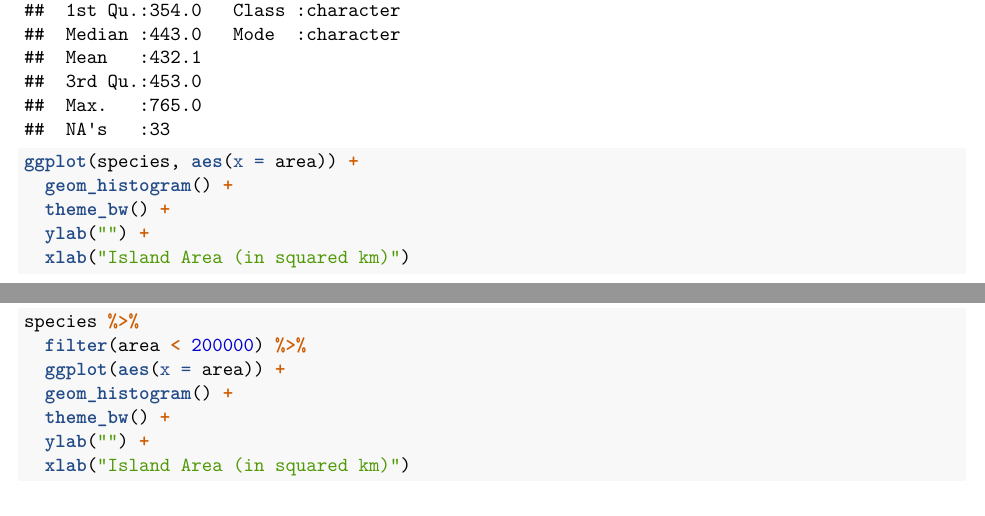
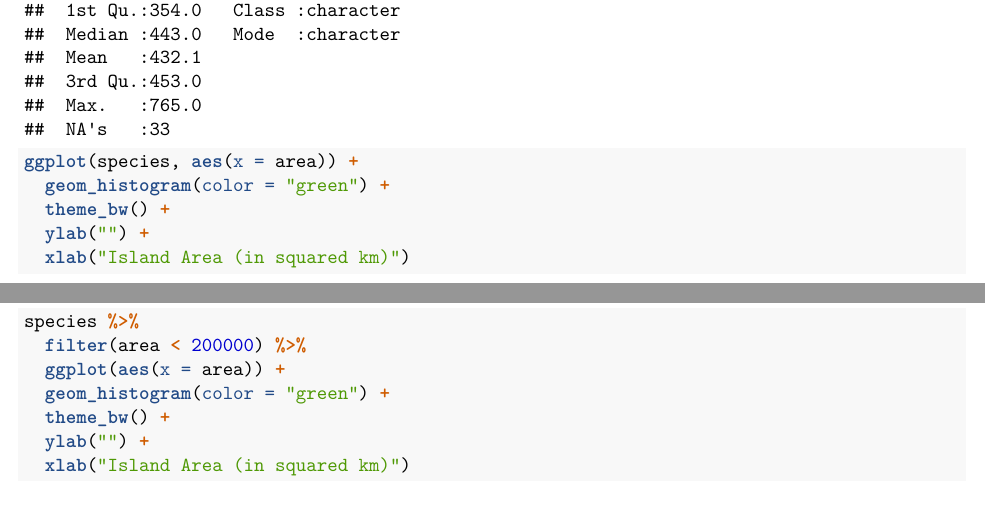
Before and after one commit to carmen-canedo/stat-415-final-project, an R Markdown document (Data Analysis.Rmd): two parts of pages 4 and 5 of 6, joined at a grey line, cut so that both start at the same text. Rendered offline with R 4.5, knitr and Pandoc, then LaTeX, with nearby package versions.

Commit message:
quick edit

````diff
--- a/Data Analysis.Rmd
+++ b/Data Analysis.Rmd
@@ -75,7 +75,7 @@ summary(species)
 
 ```{r}
 ggplot(species, aes(x = area)) +
-  geom_histogram() +
+  geom_histogram(color = "green") +
   theme_bw() +
   ylab("") +
   xlab("Island Area (in squared km)")
@@ -94,7 +94,7 @@ Looking into the data we note that this outlier is clearly mainland Britain. To
 species %>%
   filter(area < 200000) %>%
   ggplot(aes(x = area)) +
-  geom_histogram() +
+  geom_histogram(color = "green") +
   theme_bw() +
   ylab("") +
   xlab("Island Area (in squared km)")
````
Also changed, not shown: Data-Analysis.pdf.
